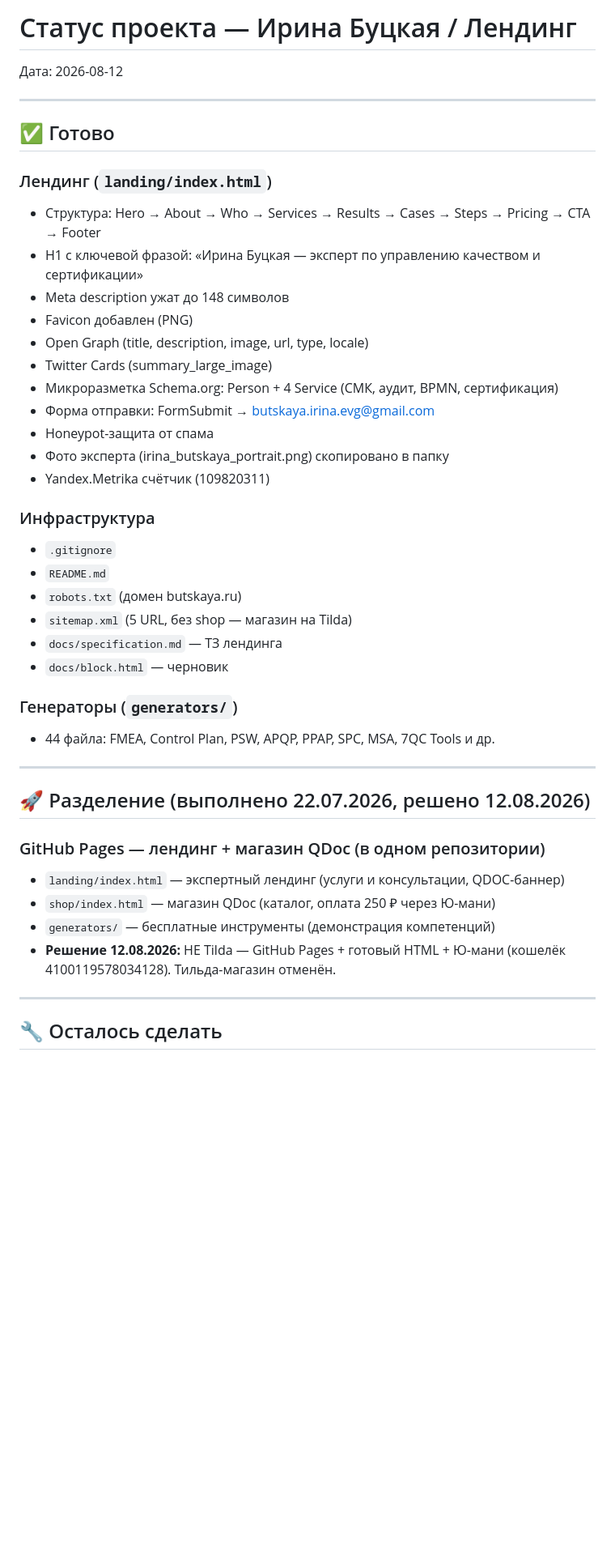
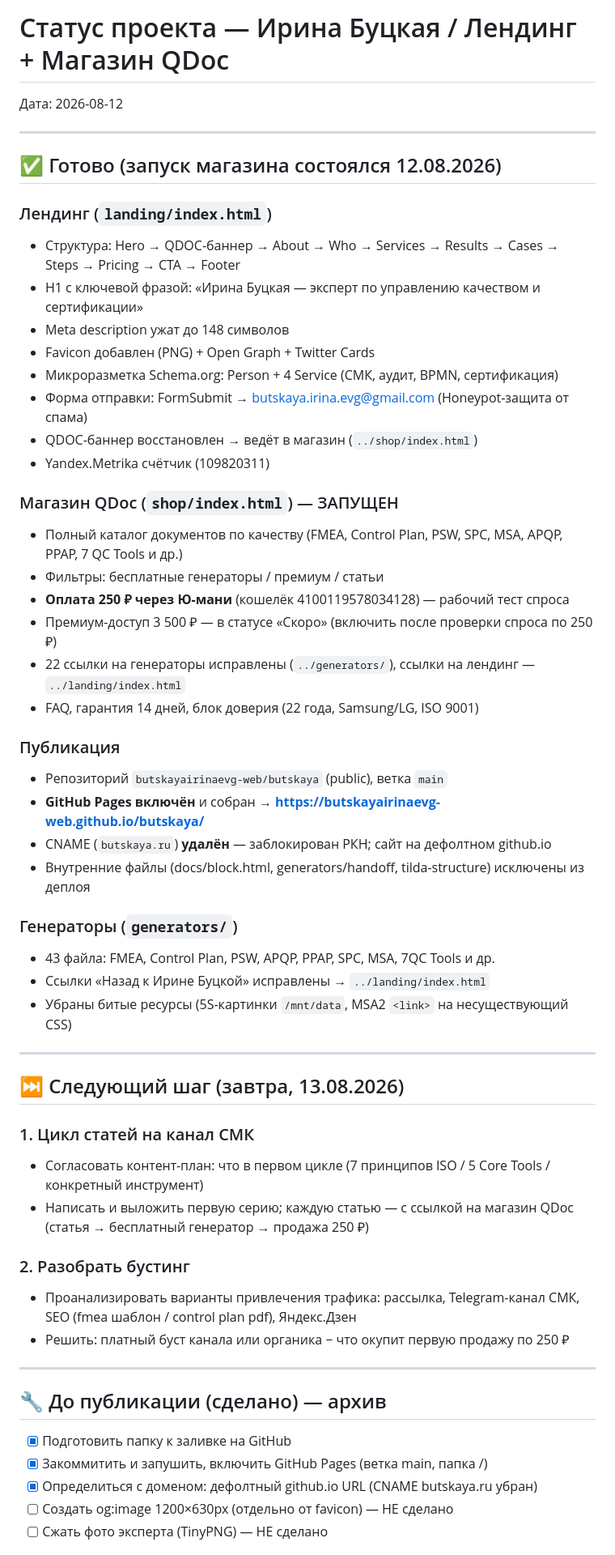
Before and after one commit to butskayairinaevg-web/butskaya, a Markdown page: статус.md, the part around one of its changes. Shown at 81% size. GitHub-like rendering; blank space fills up the shorter version.

Commit message:
статус: запуск магазина QDoc 12.08, план на 13.08 (цикл статей канала + бустинг)

```diff
--- a/статус.md
+++ b/статус.md
@@ -1,46 +1,58 @@
-# Статус проекта — Ирина Буцкая / Лендинг
+# Статус проекта — Ирина Буцкая / Лендинг + Магазин QDoc
 
 Дата: 2026-08-12
 
 ---
 
-## ✅ Готово
+## ✅ Готово (запуск магазина состоялся 12.08.2026)
 
 ### Лендинг (`landing/index.html`)
-- Структура: Hero → About → Who → Services → Results → Cases → Steps → Pricing → CTA → Footer
+- Структура: Hero → QDOC-баннер → About → Who → Services → Results → Cases → Steps → Pricing → CTA → Footer
 - H1 с ключевой фразой: «Ирина Буцкая — эксперт по управлению качеством и сертификации»
 - Meta description ужат до 148 символов
-- Favicon добавлен (PNG)
-- Open Graph (title, description, image, url, type, locale)
-- Twitter Cards (summary_large_image)
+- Favicon добавлен (PNG) + Open Graph + Twitter Cards
 - Микроразметка Schema.org: Person + 4 Service (СМК, аудит, BPMN, сертификация)
-- Форма отправки: FormSubmit → butskaya.irina.evg@gmail.com
-- Honeypot-защита от спама
-- Фото эксперта (irina_butskaya_portrait.png) скопировано в папку
+- Форма отправки: FormSubmit → butskaya.irina.evg@gmail.com (Honeypot-защита от спама)
+- QDOC-баннер восстановлен → ведёт в магазин (`../shop/index.html`)
 - Yandex.Metrika счётчик (109820311)
 
-### Инфраструктура
-- `.gitignore`
-- `README.md`
-- `robots.txt` (домен butskaya.ru)
-- `sitemap.xml` (5 URL, без shop — магазин на Tilda)
-- `docs/specification.md` — ТЗ лендинга
-- `docs/block.html` — черновик
+### Магазин QDoc (`shop/index.html`) — ЗАПУЩЕН
+- Полный каталог документов по качеству (FMEA, Control Plan, PSW, SPC, MSA, APQP, PPAP, 7 QC Tools и др.)
+- Фильтры: бесплатные генераторы / премиум / статьи
+- **Оплата 250 ₽ через Ю-мани** (кошелёк 4100119578034128) — рабочий тест спроса
+- Премиум-доступ 3 500 ₽ — в статусе «Скоро» (включить после проверки спроса по 250 ₽)
+- 22 ссылки на генераторы исправлены (`../generators/`), ссылки на лендинг — `../landing/index.html`
+- FAQ, гарантия 14 дней, блок доверия (22 года, Samsung/LG, ISO 9001)
+
+### Публикация
+- Репозиторий `butskayairinaevg-web/butskaya` (public), ветка `main`
+- **GitHub Pages включён** и собран → **https://butskayairinaevg-web.github.io/butskaya/**
+- CNAME (`butskaya.ru`) **удалён** — заблокирован РКН; сайт на дефолтном github.io
+- Внутренние файлы (docs/block.html, generators/handoff, tilda-structure) исключены из деплоя
 
 ### Генераторы (`generators/`)
-- 44 файла: FMEA, Control Plan, PSW, APQP, PPAP, SPC, MSA, 7QC Tools и др.
+- 43 файла: FMEA, Control Plan, PSW, APQP, PPAP, SPC, MSA, 7QC Tools и др.
+- Ссылки «Назад к Ирине Буцкой» исправлены → `../landing/index.html`
+- Убраны битые ресурсы (5S-картинки `/mnt/data`, MSA2 `<link>` на несуществующий CSS)
 
 ---
 
-## 🚀 Разделение (выполнено 22.07.2026, решено 12.08.2026)
+## ⏭️ Следующий шаг (завтра, 13.08.2026)
 
-### GitHub Pages — лендинг + магазин QDoc (в одном репозитории)
-- `landing/index.html` — экспертный лендинг (услуги и консультации, QDOC-баннер)
-- `shop/index.html` — магазин QDoc (каталог, оплата 250 ₽ через Ю-мани)
-- `generators/` — бесплатные инструменты (демонстрация компетенций)
-- **Решение 12.08.2026:** НЕ Tilda — GitHub Pages + готовый HTML + Ю-мани (кошелёк 4100119578034128). Тильда-магазин отменён.
+### 1. Цикл статей на канал СМК
+- Согласовать контент-план: что в первом цикле (7 принципов ISO / 5 Core Tools / конкретный инструмент)
+- Написать и выложить первую серию; каждую статью — с ссылкой на магазин QDoc (статья → бесплатный генератор → продажа 250 ₽)
+
+### 2. Разобрать бустинг
+- Проанализировать варианты привлечения трафика: рассылка, Telegram-канал СМК, SEO (fmea шаблон / control plan pdf), Яндекс.Дзен
+- Решить: платный буст канала или органика − что окупит первую продажу по 250 ₽
 
 ---
 
-## 🔧 Осталось сделать
+## 🔧 До публикации (сделано) — архив
+- [x] Подготовить папку к заливке на GitHub
+- [x] Закоммитить и запушить, включить GitHub Pages (ветка main, папка /)
+- [x] Определиться с доменом: дефолтный github.io URL (CNAME butskaya.ru убран)
+- [ ] Создать og:image 1200×630px (отдельно от favicon) — НЕ сделано
+- [ ] Сжать фото эксперта (TinyPNG) — НЕ сделано
 
```
Also changed, not shown: other parts of статус.md (+12 -20 lines).
